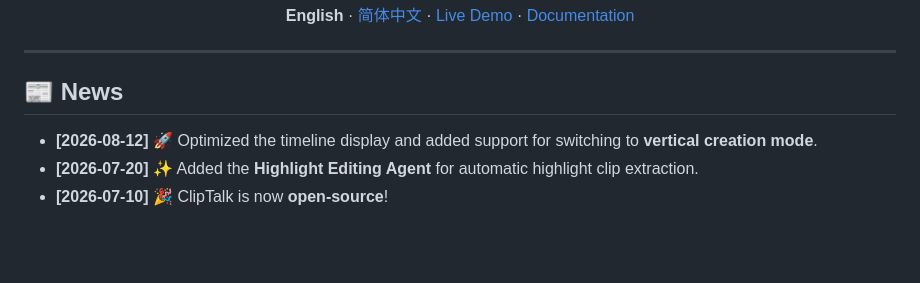
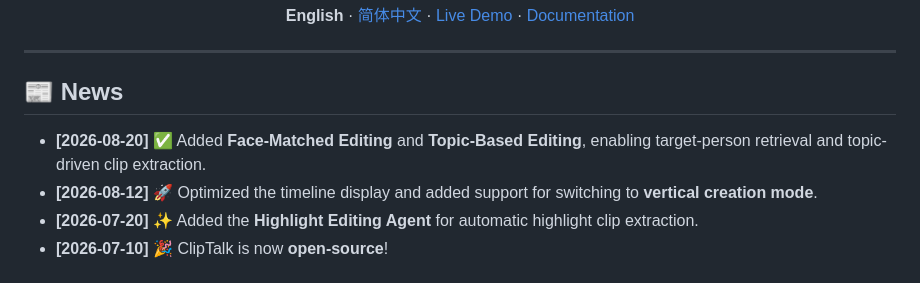
Before and after one commit to LittleSongxx/ChatClip, a Markdown page: README.md, the part around one of its changes. GitHub-like rendering; blank space fills up the shorter version.

Commit message:
docs: mark person and topic editing available

```diff
--- a/README.md
+++ b/README.md
@@ -23,6 +23,7 @@
 
 ## 📰 News
 
+* **[2026-08-20]** ✅ Added **Face-Matched Editing** and **Topic-Based Editing**, enabling target-person retrieval and topic-driven clip extraction.
 * **[2026-08-12]** 🚀 Optimized the timeline display and added support for switching to **vertical creation mode**.
 * **[2026-07-20]** ✨ Added the **Highlight Editing Agent** for automatic highlight clip extraction.
 * **[2026-07-10]** 🎉 ClipTalk is now **open-source**!
```
Also changed, not shown: other parts of README.md (+2 -2 lines).
